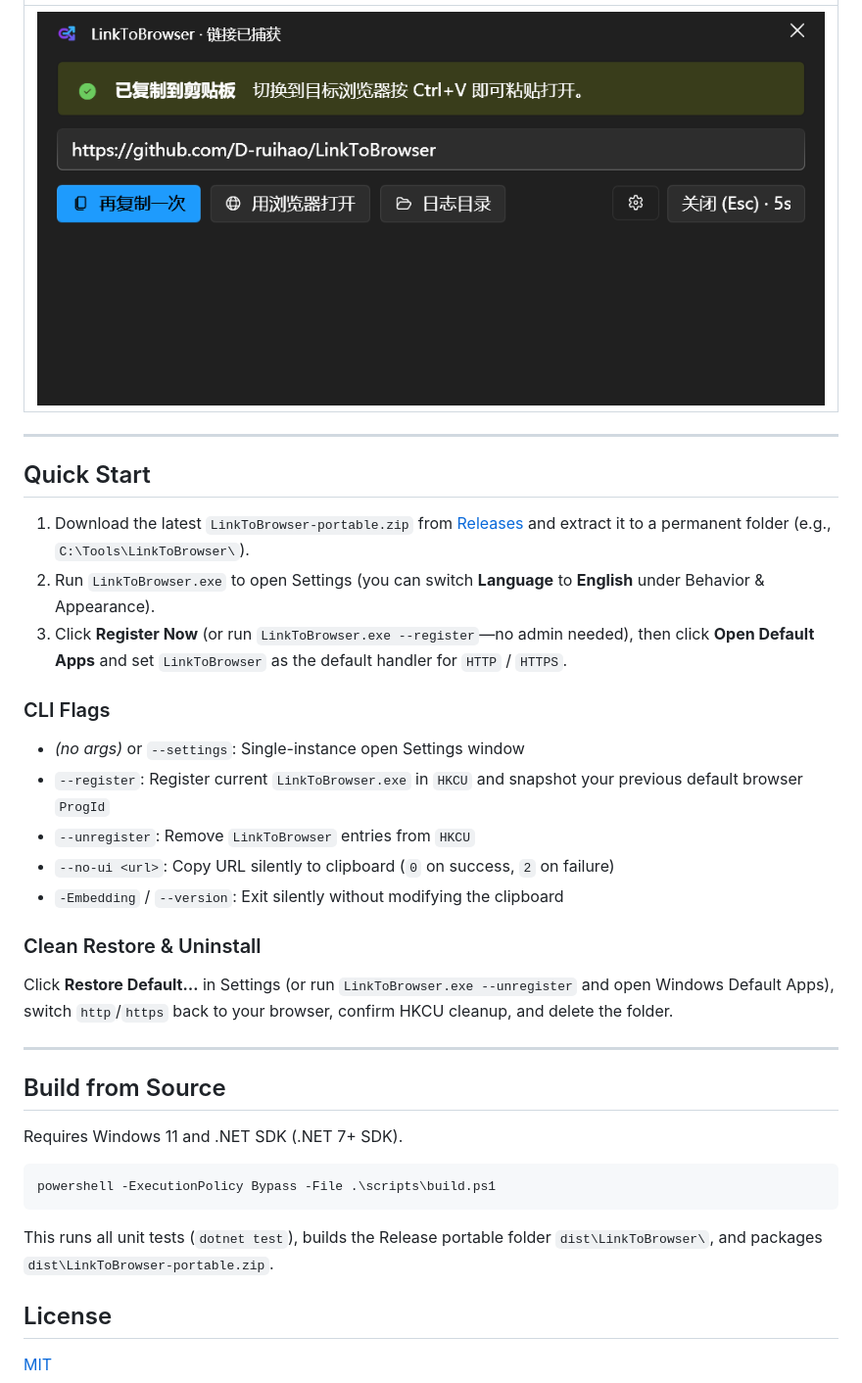
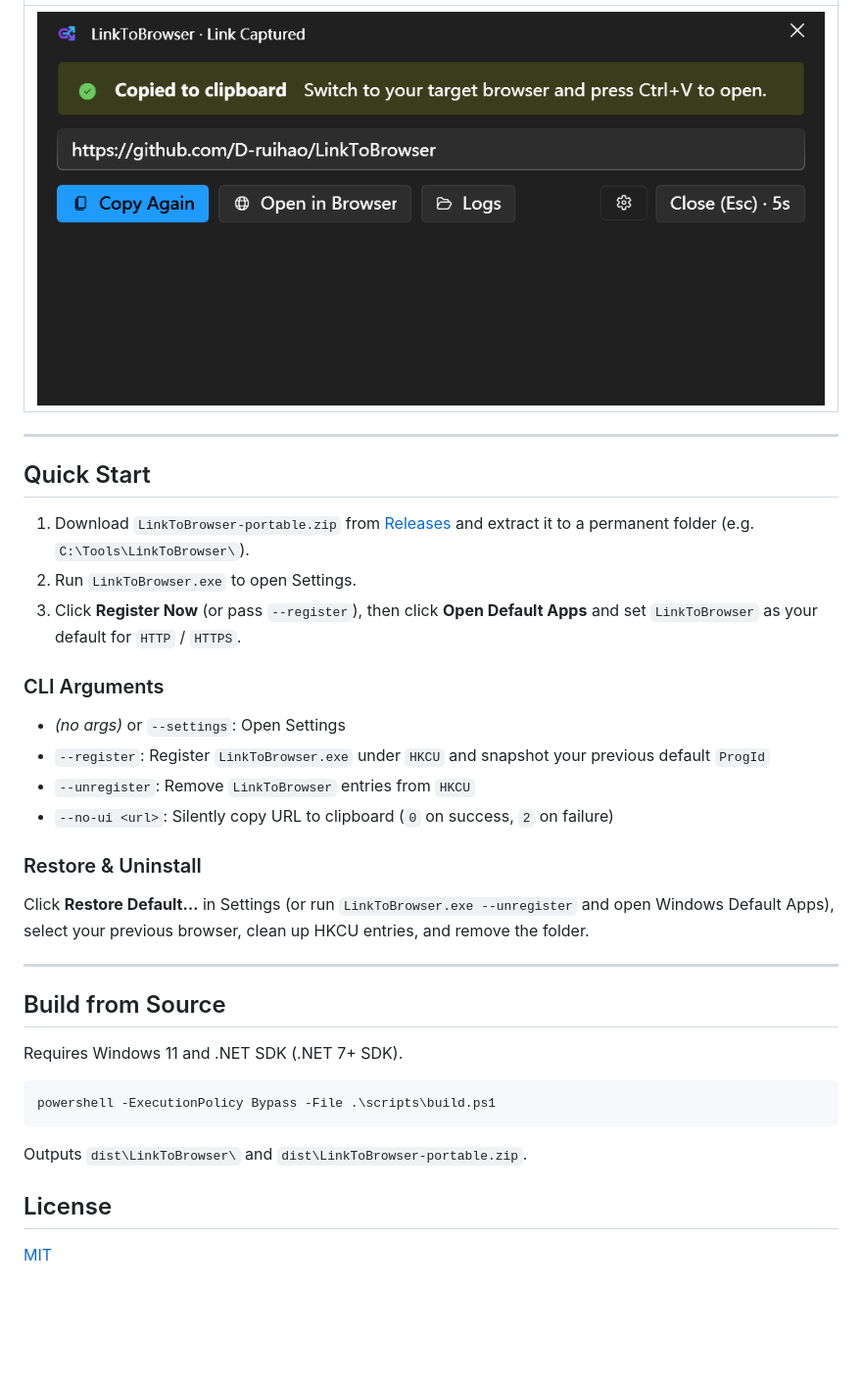
Before and after one commit to D-ruihao/LinkToBrowser, a Markdown page: README.en.md, the part around one of its changes. Shown at 98% size. Rendered like a GitHub page; pictures changed too: docs/screenshots/clipboard-dark.png (deleted), docs/screenshots/clipboard-en.png (added); blank space fills up the shorter version.

````diff
--- a/README.en.md
+++ b/README.en.md
@@ -43,25 +44,24 @@
 | :---: |
-| ![Clipboard Popup](docs/screenshots/clipboard-dark.png) |
+| ![Clipboard Popup](docs/screenshots/clipboard-en.png) |
 
 ---
 
 ## Quick Start
 
-1. Download the latest `LinkToBrowser-portable.zip` from [Releases](https://github.com/D-ruihao/LinkToBrowser/releases) and extract it to a permanent folder (e.g., `C:\Tools\LinkToBrowser\`).
-2. Run `LinkToBrowser.exe` to open Settings (you can switch **Language** to **English** under Behavior & Appearance).
-3. Click **Register Now** (or run `LinkToBrowser.exe --register`—no admin needed), then click **Open Default Apps** and set `LinkToBrowser` as the default handler for `HTTP` / `HTTPS`.
+1. Download `LinkToBrowser-portable.zip` from [Releases](https://github.com/D-ruihao/LinkToBrowser/releases) and extract it to a permanent folder (e.g. `C:\Tools\LinkToBrowser\`).
+2. Run `LinkToBrowser.exe` to open Settings.
+3. Click **Register Now** (or pass `--register`), then click **Open Default Apps** and set `LinkToBrowser` as your default for `HTTP` / `HTTPS`.
 
-### CLI Flags
+### CLI Arguments
 
-- *(no args)* or `--settings`: Single-instance open Settings window
-- `--register`: Register current `LinkToBrowser.exe` in `HKCU` and snapshot your previous default browser `ProgId`
+- *(no args)* or `--settings`: Open Settings
+- `--register`: Register `LinkToBrowser.exe` under `HKCU` and snapshot your previous default `ProgId`
 - `--unregister`: Remove `LinkToBrowser` entries from `HKCU`
-- `--no-ui <url>`: Copy URL silently to clipboard (`0` on success, `2` on failure)
-- `-Embedding` / `--version`: Exit silently without modifying the clipboard
+- `--no-ui <url>`: Silently copy URL to clipboard (`0` on success, `2` on failure)
 
-### Clean Restore & Uninstall
+### Restore & Uninstall
 
-Click **Restore Default…** in Settings (or run `LinkToBrowser.exe --unregister` and open Windows Default Apps), switch `http`/`https` back to your browser, confirm HKCU cleanup, and delete the folder.
+Click **Restore Default…** in Settings (or run `LinkToBrowser.exe --unregister` and open Windows Default Apps), select your previous browser, clean up HKCU entries, and remove the folder.
 
 ---
 
@@ -73,7 +73,7 @@ Requires Windows 11 and .NET SDK (.NET 7+ SDK).
 powershell -ExecutionPolicy Bypass -File .\scripts\build.ps1
 ```
 
-This runs all unit tests (`dotnet test`), builds the Release portable folder `dist\LinkToBrowser\`, and packages `dist\LinkToBrowser-portable.zip`.
+Outputs `dist\LinkToBrowser\` and `dist\LinkToBrowser-portable.zip`.
 
 ## License
 
````
Also changed, not shown: other parts of README.en.md (+21 -20 lines), README.md (+35 -35 lines), docs/screenshots/picker-en.png, docs/screenshots/settings-en.png (added), docs/screenshots/settings-zh.png (deleted), 5 other files.
